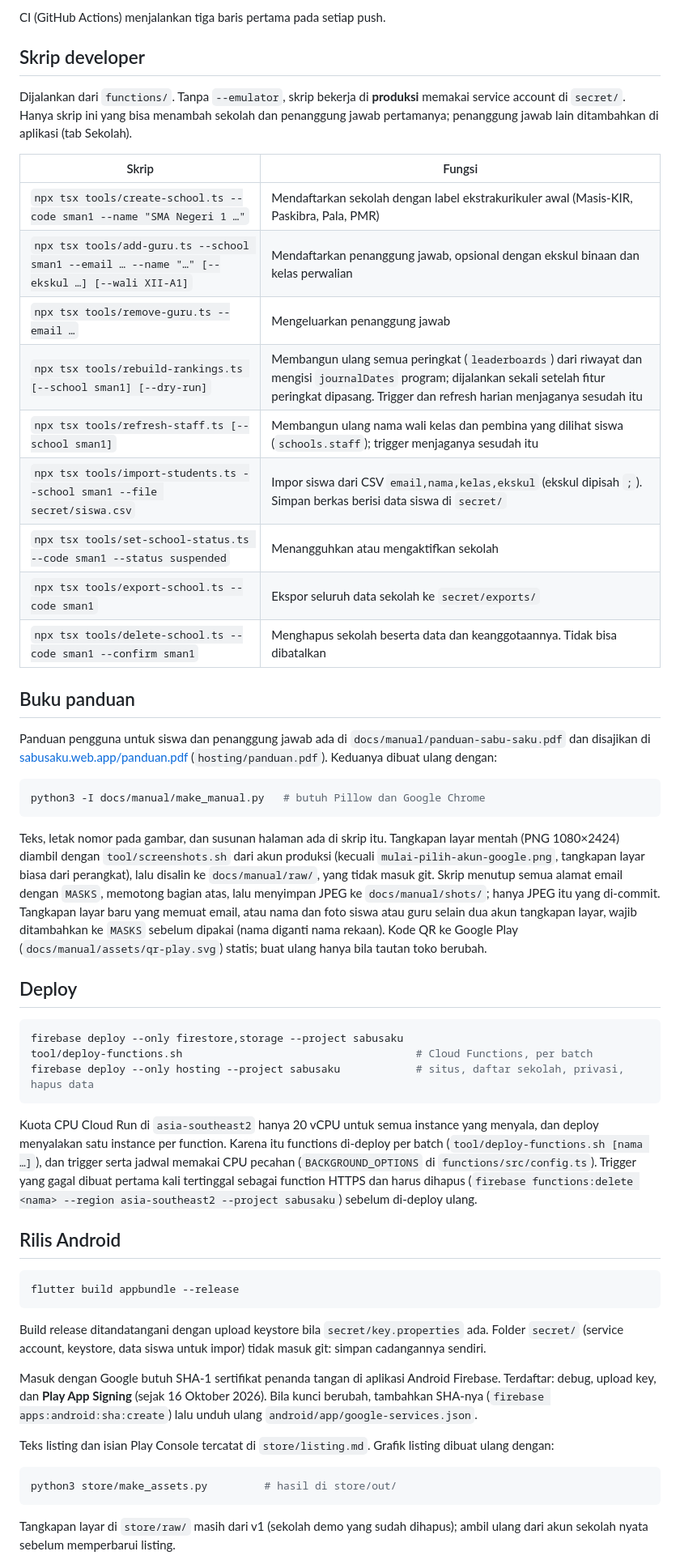
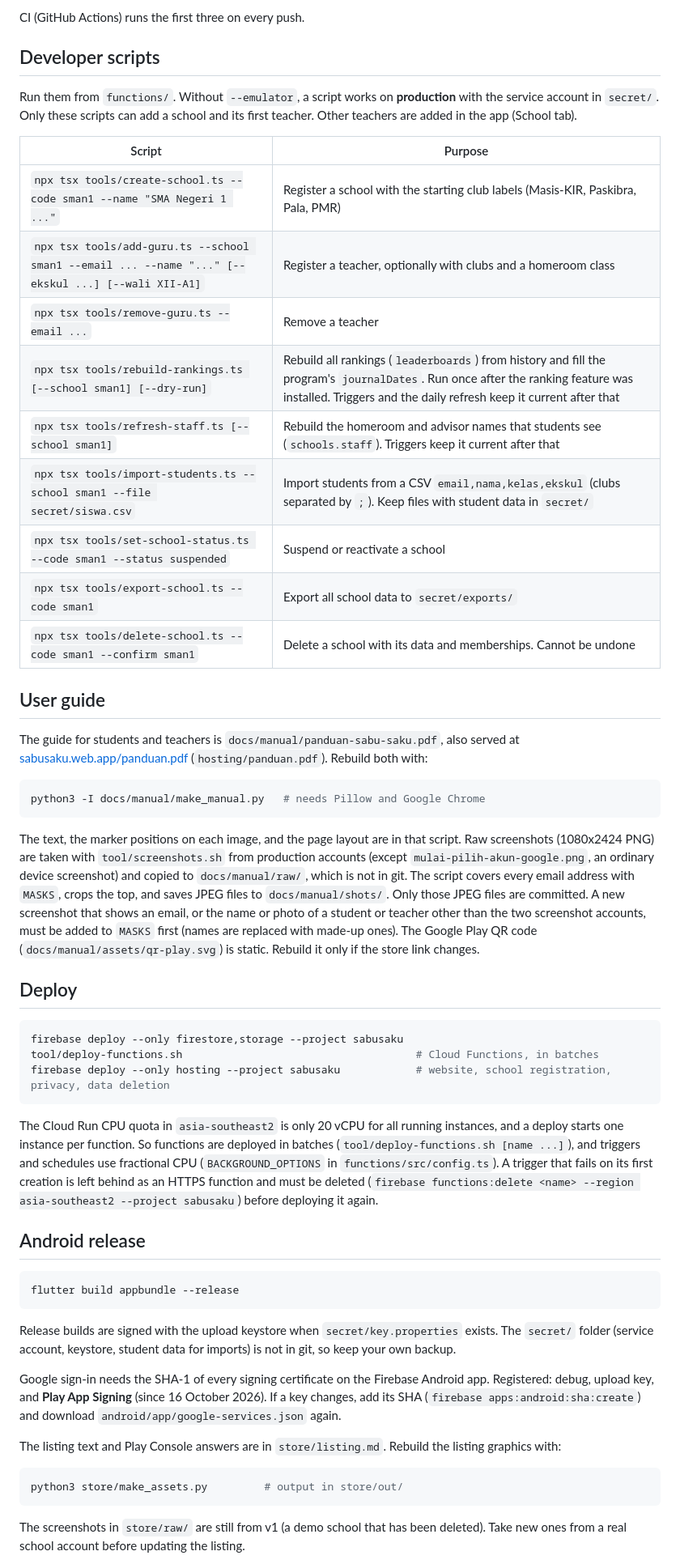
Before and after one commit to khrlanamm/sabusaku, a Markdown page: README.md, the part around one of its changes. Shown at 81% size. Drawn GitHub-style.

Commit message:
Rewrite the README in English and link the Play Store listing

````diff
--- a/README.md
+++ b/README.md
@@ -73,57 +79,57 @@ Firebase Emulator hanya dipakai tes otomatis (`npm run test:all`, `tool/e2e.sh`)
 
-CI (GitHub Actions) menjalankan tiga baris pertama pada setiap push.
+CI (GitHub Actions) runs the first three on every push.
 
-## Skrip developer
+## Developer scripts
 
-Dijalankan dari `functions/`. Tanpa `--emulator`, skrip bekerja di **produksi** memakai service account di `secret/`. Hanya skrip ini yang bisa menambah sekolah dan penanggung jawab pertamanya; penanggung jawab lain ditambahkan di aplikasi (tab Sekolah).
+Run them from `functions/`. Without `--emulator`, a script works on **production** with the service account in `secret/`. Only these scripts can add a school and its first teacher. Other teachers are added in the app (School tab).
 
-| Skrip | Fungsi |
+| Script | Purpose |
 |---|---|
-| `npx tsx tools/create-school.ts --code sman1 --name "SMA Negeri 1 …"` | Mendaftarkan sekolah dengan label ekstrakurikuler awal (Masis-KIR, Paskibra, Pala, PMR) |
-| `npx tsx tools/add-guru.ts --school sman1 --email … --name "…" [--ekskul …] [--wali XII-A1]` | Mendaftarkan penanggung jawab, opsional dengan ekskul binaan dan kelas perwalian |
-| `npx tsx tools/remove-guru.ts --email …` | Mengeluarkan penanggung jawab |
-| `npx tsx tools/rebuild-rankings.ts [--school sman1] [--dry-run]` | Membangun ulang semua peringkat (`leaderboards`) dari riwayat dan mengisi `journalDates` program; dijalankan sekali setelah fitur peringkat dipasang. Trigger dan refresh harian menjaganya sesudah itu |
-| `npx tsx tools/refresh-staff.ts [--school sman1]` | Membangun ulang nama wali kelas dan pembina yang dilihat siswa (`schools.staff`); trigger menjaganya sesudah itu |
-| `npx tsx tools/import-students.ts --school sman1 --file secret/siswa.csv` | Impor siswa dari CSV `email,nama,kelas,ekskul` (ekskul dipisah `;`). Simpan berkas berisi data siswa di `secret/` |
-| `npx tsx tools/set-school-status.ts --code sman1 --status suspended` | Menangguhkan atau mengaktifkan sekolah |
-| `npx tsx tools/export-school.ts --code sman1` | Ekspor seluruh data sekolah ke `secret/exports/` |
-| `npx tsx tools/delete-school.ts --code sman1 --confirm sman1` | Menghapus sekolah beserta data dan keanggotaannya. Tidak bisa dibatalkan |
+| `npx tsx tools/create-school.ts --code sman1 --name "SMA Negeri 1 ..."` | Register a school with the starting club labels (Masis-KIR, Paskibra, Pala, PMR) |
+| `npx tsx tools/add-guru.ts --school sman1 --email ... --name "..." [--ekskul ...] [--wali XII-A1]` | Register a teacher, optionally with clubs and a homeroom class |
+| `npx tsx tools/remove-guru.ts --email ...` | Remove a teacher |
+| `npx tsx tools/rebuild-rankings.ts [--school sman1] [--dry-run]` | Rebuild all rankings (`leaderboards`) from history and fill the program's `journalDates`. Run once after the ranking feature was installed. Triggers and the daily refresh keep it current after that |
+| `npx tsx tools/refresh-staff.ts [--school sman1]` | Rebuild the homeroom and advisor names that students see (`schools.staff`). Triggers keep it current after that |
+| `npx tsx tools/import-students.ts --school sman1 --file secret/siswa.csv` | Import students from a CSV `email,nama,kelas,ekskul` (clubs separated by `;`). Keep files with student data in `secret/` |
+| `npx tsx tools/set-school-status.ts --code sman1 --status suspended` | Suspend or reactivate a school |
+| `npx tsx tools/export-school.ts --code sman1` | Export all school data to `secret/exports/` |
+| `npx tsx tools/delete-school.ts --code sman1 --confirm sman1` | Delete a school with its data and memberships. Cannot be undone |
 
-## Buku panduan
+## User guide
 
-Panduan pengguna untuk siswa dan penanggung jawab ada di `docs/manual/panduan-sabu-saku.pdf` dan disajikan di [sabusaku.web.app/panduan.pdf](https://sabusaku.web.app/panduan.pdf) (`hosting/panduan.pdf`). Keduanya dibuat ulang dengan:
+The guide for students and teachers is `docs/manual/panduan-sabu-saku.pdf`, also served at [sabusaku.web.app/panduan.pdf](https://sabusaku.web.app/panduan.pdf) (`hosting/panduan.pdf`). Rebuild both with:
 
 ```sh
-python3 -I docs/manual/make_manual.py   # butuh Pillow dan Google Chrome
+python3 -I docs/manual/make_manual.py   # needs Pillow and Google Chrome
 ```
 
-Teks, letak nomor pada gambar, dan susunan halaman ada di skrip itu. Tangkapan layar mentah (PNG 1080×2424) diambil dengan `tool/screenshots.sh` dari akun produksi (kecuali `mulai-pilih-akun-google.png`, tangkapan layar biasa dari perangkat), lalu disalin ke `docs/manual/raw/`, yang tidak masuk git. Skrip menutup semua alamat email dengan `MASKS`, memotong bagian atas, lalu menyimpan JPEG ke `docs/manual/shots/`; hanya JPEG itu yang di-commit. Tangkapan layar baru yang memuat email, atau nama dan foto siswa atau guru selain dua akun tangkapan layar, wajib ditambahkan ke `MASKS` sebelum dipakai (nama diganti nama rekaan). Kode QR ke Google Play (`docs/manual/assets/qr-play.svg`) statis; buat ulang hanya bila tautan toko berubah.
+The text, the marker positions on each image, and the page layout are in that script. Raw screenshots (1080x2424 PNG) are taken with `tool/screenshots.sh` from production accounts (except `mulai-pilih-akun-google.png`, an ordinary device screenshot) and copied to `docs/manual/raw/`, which is not in git. The script covers every email address with `MASKS`, crops the top, and saves JPEG files to `docs/manual/shots/`. Only those JPEG files are committed. A new screenshot that shows an email, or the name or photo of a student or teacher other than the two screenshot accounts, must be added to `MASKS` first (names are replaced with made-up ones). The Google Play QR code (`docs/manual/assets/qr-play.svg`) is static. Rebuild it only if the store link changes.
 
 ## Deploy
 
 ```sh
 firebase deploy --only firestore,storage --project sabusaku
-tool/deploy-functions.sh                                     # Cloud Functions, per batch
-firebase deploy --only hosting --project sabusaku            # situs, daftar sekolah, privasi, hapus data
+tool/deploy-functions.sh                                     # Cloud Functions, in batches
+firebase deploy --only hosting --project sabusaku            # website, school registration, privacy, data deletion
 ```
 
-Kuota CPU Cloud Run di `asia-southeast2` hanya 20 vCPU untuk semua instance yang menyala, dan deploy menyalakan satu instance per function. Karena itu functions di-deploy per batch (`tool/deploy-functions.sh [nama …]`), dan trigger serta jadwal memakai CPU pecahan (`BACKGROUND_OPTIONS` di `functions/src/config.ts`). Trigger yang gagal dibuat pertama kali tertinggal sebagai function HTTPS dan harus dihapus (`firebase functions:delete <nama> --region asia-southeast2 --project sabusaku`) sebelum di-deploy ulang.
+The Cloud Run CPU quota in `asia-southeast2` is only 20 vCPU for all running instances, and a deploy starts one instance per function. So functions are deployed in batches (`tool/deploy-functions.sh [name ...]`), and triggers and schedules use fractional CPU (`BACKGROUND_OPTIONS` in `functions/src/config.ts`). A trigger that fails on its first creation is left behind as an HTTPS function and must be deleted (`firebase functions:delete <name> --region asia-southeast2 --project sabusaku`) before deploying it again.
 
-## Rilis Android
+## Android release
 
 ```sh
 flutter build appbundle --release
 ```
 
-Build release ditandatangani dengan upload keystore bila `secret/key.properties` ada. Folder `secret/` (service account, keystore, data siswa untuk impor) tidak masuk git: simpan cadangannya sendiri.
+Release builds are signed with the upload keystore when `secret/key.properties` exists. The `secret/` folder (service account, keystore, student data for imports) is not in git, so keep your own backup.
 
-Masuk dengan Google butuh SHA-1 sertifikat penanda tangan di aplikasi Android Firebase. Terdaftar: debug, upload key, dan **Play App Signing** (sejak 16 Oktober 2026). Bila kunci berubah, tambahkan SHA-nya (`firebase apps:android:sha:create`) lalu unduh ulang `android/app/google-services.json`.
+Google sign-in needs the SHA-1 of every signing certificate on the Firebase Android app. Registered: debug, upload key, and **Play App Signing** (since 16 October 2026). If a key changes, add its SHA (`firebase apps:android:sha:create`) and download `android/app/google-services.json` again.
 
-Teks listing dan isian Play Console tercatat di `store/listing.md`. Grafik listing dibuat ulang dengan:
+The listing text and Play Console answers are in `store/listing.md`. Rebuild the listing graphics with:
 
 ```sh
-python3 store/make_assets.py         # hasil di store/out/
+python3 store/make_assets.py         # output in store/out/
 ```
 
-Tangkapan layar di `store/raw/` masih dari v1 (sekolah demo yang sudah dihapus); ambil ulang dari akun sekolah nyata sebelum memperbarui listing.
+The screenshots in `store/raw/` are still from v1 (a demo school that has been deleted). Take new ones from a real school account before updating the listing.
 
````
Also changed, not shown: other parts of README.md (+47 -41 lines).
